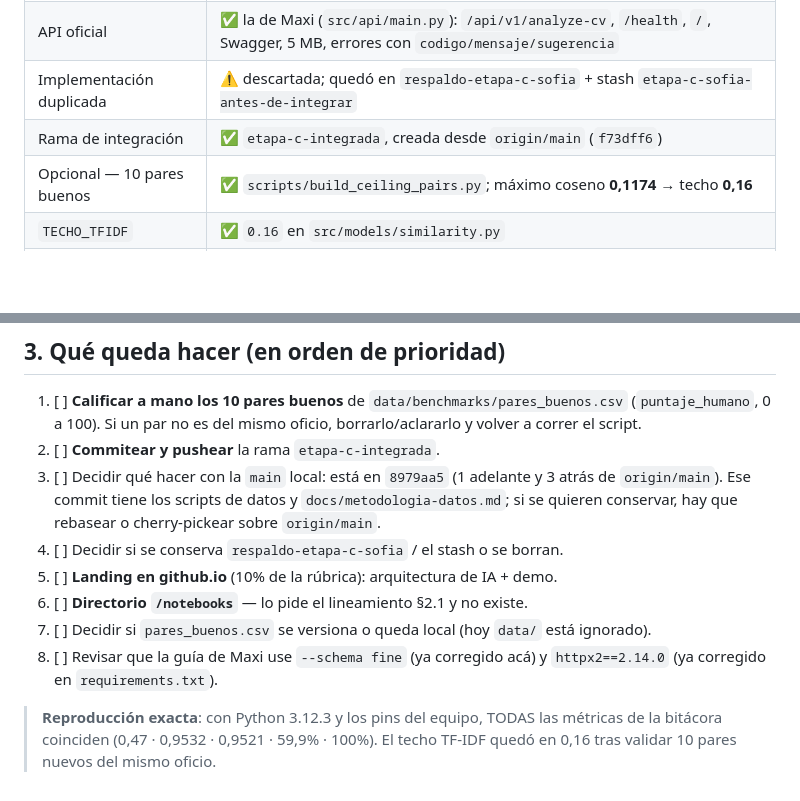
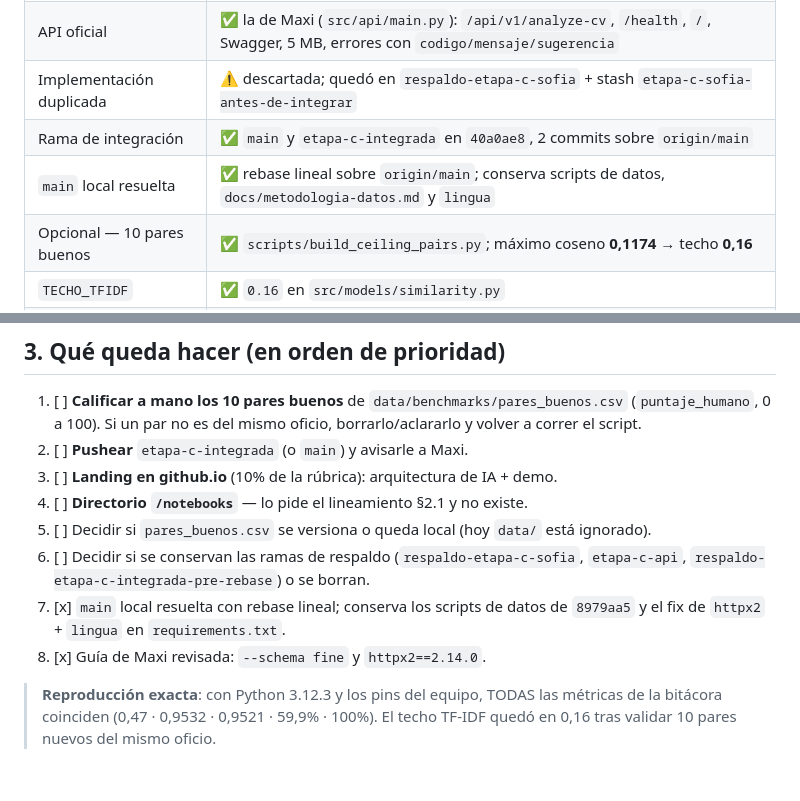
Before and after one commit to maxiteyo/CV-Decoder, a Markdown page: PENDIENTES.md, 2 parts joined by grey strips. GitHub-like rendering; blank space fills up the shorter version.

```diff
--- a/PENDIENTES.md
+++ b/PENDIENTES.md
@@ -38,7 +38,8 @@ Métricas de la bitácora §3 — **todas reproducidas**:
 | `git fetch origin` | ✅ aparecieron los 3 commits de Etapa C de Maxi (`2bcdb5c`, `da5a514`, `f73dff6`) |
 | API oficial | ✅ la de Maxi (`src/api/main.py`): `/api/v1/analyze-cv`, `/health`, `/`, Swagger, 5 MB, errores con `codigo/mensaje/sugerencia` |
 | Implementación duplicada | ⚠️ descartada; quedó en `respaldo-etapa-c-sofia` + stash `etapa-c-sofia-antes-de-integrar` |
-| Rama de integración | ✅ `etapa-c-integrada`, creada desde `origin/main` (`f73dff6`) |
+| Rama de integración | ✅ `main` y `etapa-c-integrada` en `40a0ae8`, 2 commits sobre `origin/main` |
+| `main` local resuelta | ✅ rebase lineal sobre `origin/main`; conserva scripts de datos, `docs/metodologia-datos.md` y `lingua` |
 | Opcional — 10 pares buenos | ✅ `scripts/build_ceiling_pairs.py`; máximo coseno **0,1174** → techo **0,16** |
 | `TECHO_TFIDF` | ✅ `0.16` en `src/models/similarity.py` |
 | Tests | ✅ 16 de API (Maxi) + 4 de parseabilidad + 2 de diagnóstico = **22** |
@@ -58,18 +59,16 @@ Métricas de la bitácora §3 — **todas reproducidas**:
 1. [ ] **Calificar a mano los 10 pares buenos** de
    `data/benchmarks/pares_buenos.csv` (`puntaje_humano`, 0 a 100). Si un par no
    es del mismo oficio, borrarlo/aclararlo y volver a correr el script.
-2. [ ] **Commitear y pushear** la rama `etapa-c-integrada`.
-3. [ ] Decidir qué hacer con la `main` local: está en `8979aa5` (1 adelante y 3
-   atrás de `origin/main`). Ese commit tiene los scripts de datos y
-   `docs/metodologia-datos.md`; si se quieren conservar, hay que rebasear o
-   cherry-pickear sobre `origin/main`.
-4. [ ] Decidir si se conserva `respaldo-etapa-c-sofia` / el stash o se borran.
-5. [ ] **Landing en github.io** (10% de la rúbrica): arquitectura de IA + demo.
-6. [ ] **Directorio `/notebooks`** — lo pide el lineamiento §2.1 y no existe.
-7. [ ] Decidir si `pares_buenos.csv` se versiona o queda local (hoy `data/` está
+2. [ ] **Pushear** `etapa-c-integrada` (o `main`) y avisarle a Maxi.
+3. [ ] **Landing en github.io** (10% de la rúbrica): arquitectura de IA + demo.
+4. [ ] **Directorio `/notebooks`** — lo pide el lineamiento §2.1 y no existe.
+5. [ ] Decidir si `pares_buenos.csv` se versiona o queda local (hoy `data/` está
    ignorado).
-8. [ ] Revisar que la guía de Maxi use `--schema fine` (ya corregido acá) y
-   `httpx2==2.14.0` (ya corregido en `requirements.txt`).
+6. [ ] Decidir si se conservan las ramas de respaldo (`respaldo-etapa-c-sofia`,
+   `etapa-c-api`, `respaldo-etapa-c-integrada-pre-rebase`) o se borran.
+7. [x] `main` local resuelta con rebase lineal; conserva los scripts de datos de
+   `8979aa5` y el fix de `httpx2` + `lingua` en `requirements.txt`.
+8. [x] Guía de Maxi revisada: `--schema fine` y `httpx2==2.14.0`.
 
 > **Reproducción exacta**: con Python 3.12.3 y los pins del equipo, TODAS las
 > métricas de la bitácora coinciden (0,47 · 0,9532 · 0,9521 · 59,9% · 100%).
```
Also changed, not shown: README-MAXI.md (+10 -8 lines).
